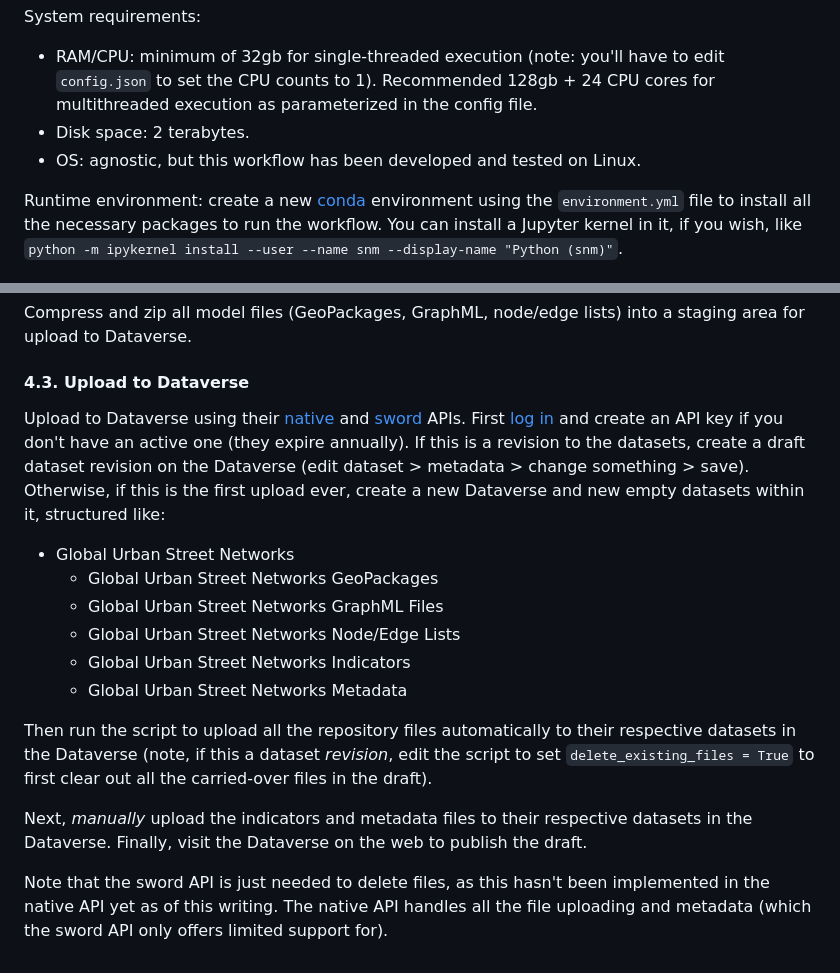
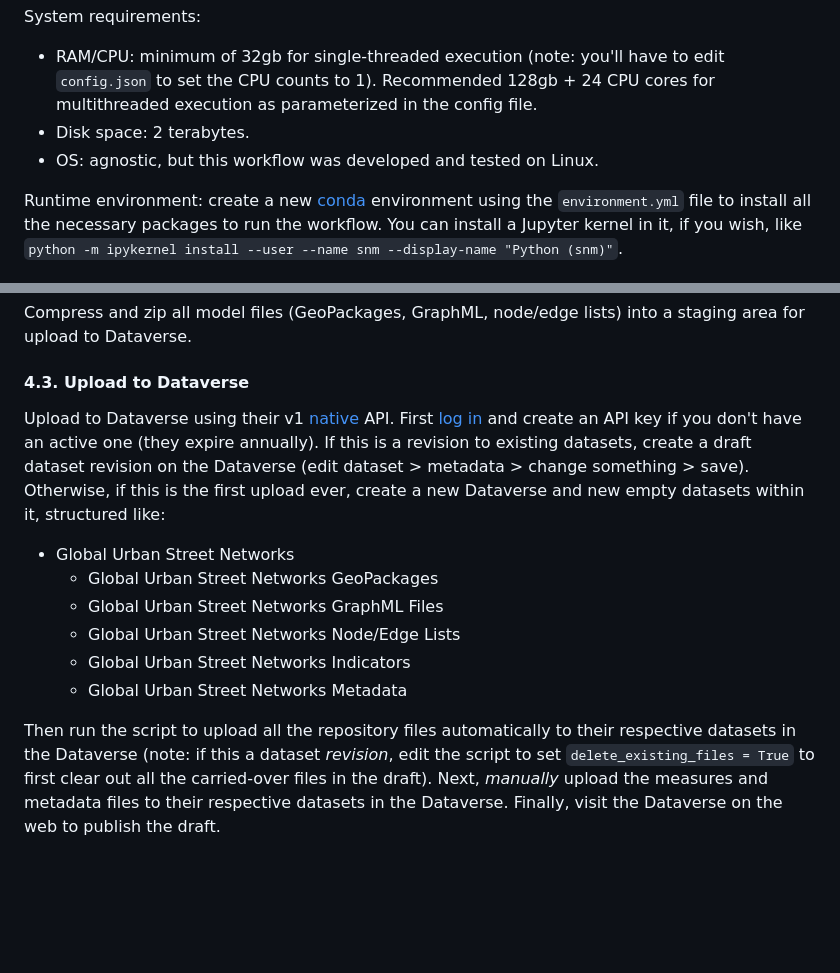
Before and after one commit to gboeing/street-network-models, a Markdown page: README.md, 2 parts joined by grey strips. Drawn GitHub-style; blank space fills up the shorter version.

```diff
--- a/README.md
+++ b/README.md
@@ -14,7 +14,7 @@ System requirements:
 
   - RAM/CPU: minimum of 32gb for single-threaded execution (note: you'll have to edit `config.json` to set the CPU counts to 1). Recommended 128gb + 24 CPU cores for multithreaded execution as parameterized in the config file.
   - Disk space: 2 terabytes.
-  - OS: agnostic, but this workflow has been developed and tested on Linux.
+  - OS: agnostic, but this workflow was developed and tested on Linux.
 
 Runtime environment: create a new [conda](https://conda.io) environment using the `environment.yml` file to install all the necessary packages to run the workflow. You can install a Jupyter kernel in it, if you wish, like `python -m ipykernel install --user --name snm --display-name "Python (snm)"`.
 
@@ -126,7 +126,7 @@ Compress and zip all model files (GeoPackages, GraphML, node/edge lists) into a
 
 #### 4.3. Upload to Dataverse
 
-Upload to Dataverse using their [native](https://guides.dataverse.org/en/latest/api/native-api.html) and [sword](https://guides.dataverse.org/en/latest/api/sword.html) APIs. First [log in](https://dataverse.harvard.edu) and create an API key if you don't have an active one (they expire annually). If this is a revision to the datasets, create a draft dataset revision on the Dataverse (edit dataset > metadata > change something > save). Otherwise, if this is the first upload ever, create a new Dataverse and new empty datasets within it, structured like:
+Upload to Dataverse using their v1 [native](https://guides.dataverse.org/en/latest/api/native-api.html) API. First [log in](https://dataverse.harvard.edu) and create an API key if you don't have an active one (they expire annually). If this is a revision to existing datasets, create a draft dataset revision on the Dataverse (edit dataset > metadata > change something > save). Otherwise, if this is the first upload ever, create a new Dataverse and new empty datasets within it, structured like:
 
   - Global Urban Street Networks
       - Global Urban Street Networks GeoPackages
@@ -135,8 +135,4 @@ Upload to Dataverse using their [native](https://guides.dataverse.org/en/latest/
       - Global Urban Street Networks Indicators
       - Global Urban Street Networks Metadata
 
-Then run the script to upload all the repository files automatically to their respective datasets in the Dataverse (note, if this a dataset *revision*, edit the script to set `delete_existing_files = True` to first clear out all the carried-over files in the draft).
-
-Next, *manually* upload the indicators and metadata files to their respective datasets in the Dataverse. Finally, visit the Dataverse on the web to publish the draft.
-
-Note that the sword API is just needed to delete files, as this hasn't been implemented in the native API yet as of this writing. The native API handles all the file uploading and metadata (which the sword API only offers limited support for).
+Then run the script to upload all the repository files automatically to their respective datasets in the Dataverse (note: if this a dataset *revision*, edit the script to set `delete_existing_files = True` to first clear out all the carried-over files in the draft). Next, *manually* upload the measures and metadata files to their respective datasets in the Dataverse. Finally, visit the Dataverse on the web to publish the draft.
```
